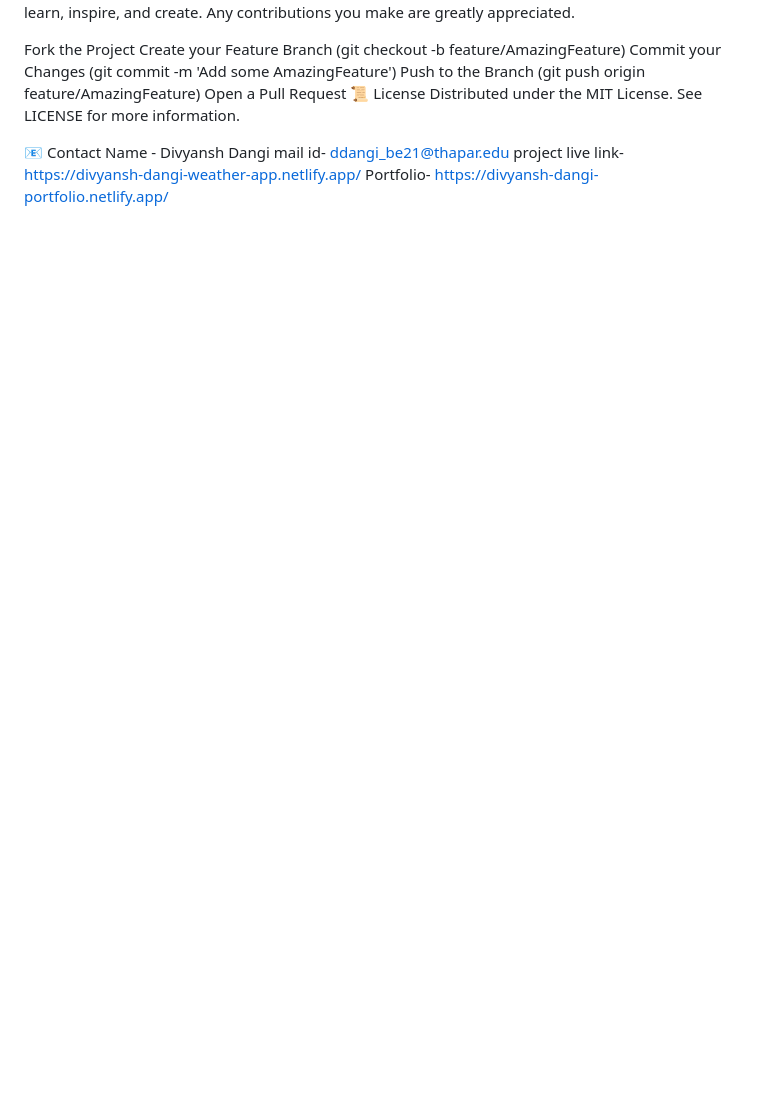
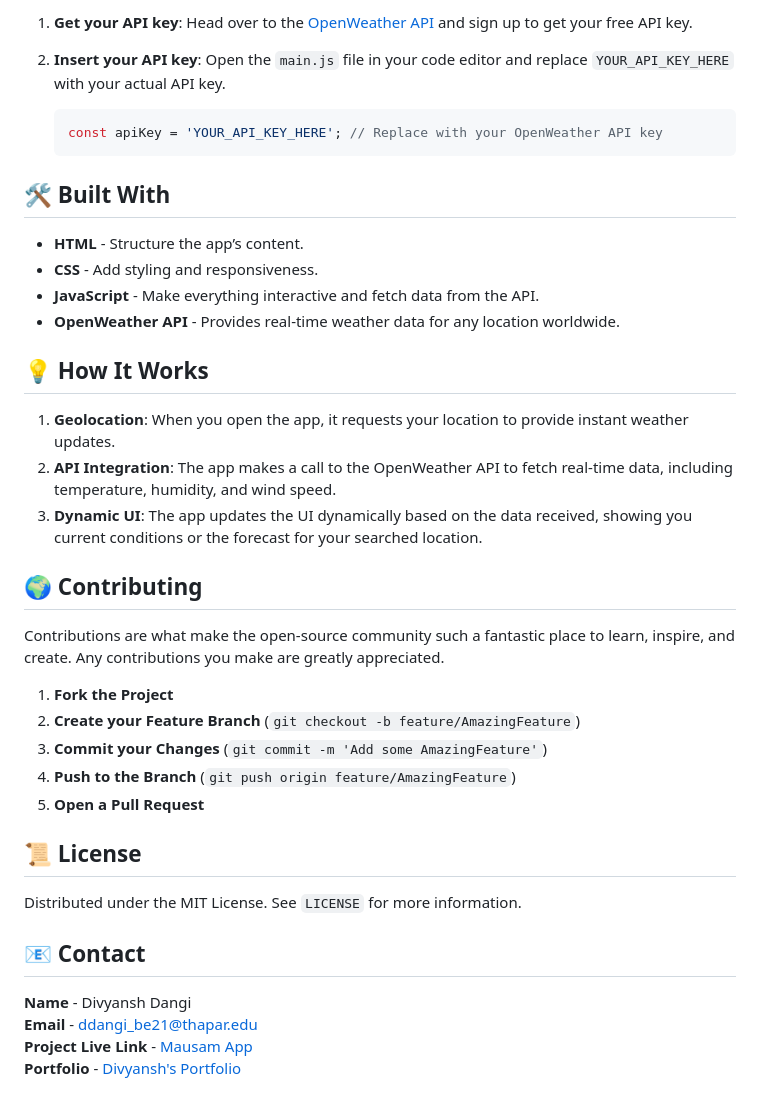
Before and after one commit to divyanshdangi11/Mausam-The-Weather-App, a Markdown page: README.md, the part around the change printed below. GitHub-like rendering; blank space fills up the shorter version.

````diff
--- a/README.md
+++ b/README.md
@@ -61,15 +55,41 @@ Dynamic UI: The app updates the UI dynamically based on the data received, showi
+1. **Get your API key**: Head over to the [OpenWeather API](https://openweathermap.org/api) and sign up to get your free API key.
+
+2. **Insert your API key**: Open the `main.js` file in your code editor and replace `YOUR_API_KEY_HERE` with your actual API key.
+
+    ```javascript
+    const apiKey = 'YOUR_API_KEY_HERE'; // Replace with your OpenWeather API key
+    ```
+
+## 🛠️ Built With
+
+- **HTML** - Structure the app’s content.
+- **CSS** - Add styling and responsiveness.
+- **JavaScript** - Make everything interactive and fetch data from the API.
+- **OpenWeather API** - Provides real-time weather data for any location worldwide.
+
+## 💡 How It Works
+
+1. **Geolocation**: When you open the app, it requests your location to provide instant weather updates.
+2. **API Integration**: The app makes a call to the OpenWeather API to fetch real-time data, including temperature, humidity, and wind speed.
+3. **Dynamic UI**: The app updates the UI dynamically based on the data received, showing you current conditions or the forecast for your searched location.
+
+## 🌍 Contributing
+
 Contributions are what make the open-source community such a fantastic place to learn, inspire, and create. Any contributions you make are greatly appreciated.
 
-Fork the Project
-Create your Feature Branch (git checkout -b feature/AmazingFeature)
-Commit your Changes (git commit -m 'Add some AmazingFeature')
-Push to the Branch (git push origin feature/AmazingFeature)
-Open a Pull Request
-📜 License
-Distributed under the MIT License. See LICENSE for more information.
+1. **Fork the Project**
+2. **Create your Feature Branch** (`git checkout -b feature/AmazingFeature`)
+3. **Commit your Changes** (`git commit -m 'Add some AmazingFeature'`)
+4. **Push to the Branch** (`git push origin feature/AmazingFeature`)
+5. **Open a Pull Request**
 
-📧 Contact
-Name -  Divyansh Dangi
-mail id- ddangi_be21@thapar.edu
-project live link- https://divyansh-dangi-weather-app.netlify.app/
-Portfolio- https://divyansh-dangi-portfolio.netlify.app/
+## 📜 License
+
+Distributed under the MIT License. See `LICENSE` for more information.
+
+## 📧 Contact
+
+**Name** - Divyansh Dangi
+**Email** - ddangi_be21@thapar.edu
+**Project Live Link** - [Mausam App](https://divyansh-dangi-weather-app.netlify.app/)
+**Portfolio** - [Divyansh's Portfolio](https://divyansh-dangi-portfolio.netlify.app/)
````
Also changed, not shown: other parts of README.md (+41 -47 lines).
